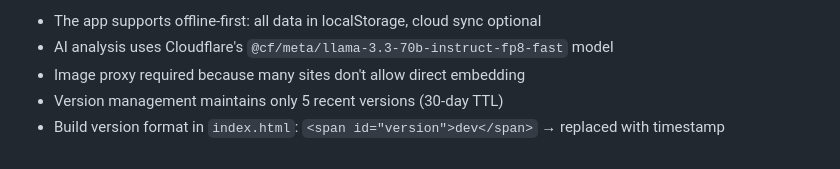
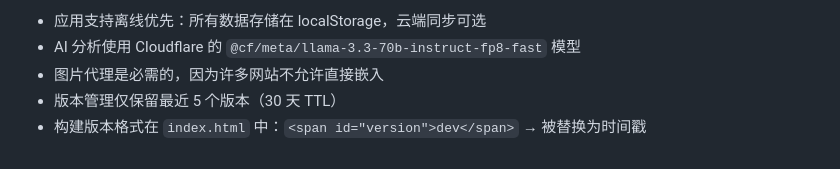
Before and after one commit to falconchen/nav-site, a Markdown page: CLAUDE.md, the part around one of its changes. GitHub-like rendering.

```diff
--- a/CLAUDE.md
+++ b/CLAUDE.md
@@ -154,6 +154,6 @@ Categories and websites stored as nested objects:
 
-- The app supports offline-first: all data in localStorage, cloud sync optional
-- AI analysis uses Cloudflare's `@cf/meta/llama-3.3-70b-instruct-fp8-fast` model
-- Image proxy required because many sites don't allow direct embedding
-- Version management maintains only 5 recent versions (30-day TTL)
-- Build version format in `index.html`: `<span id="version">dev</span>` → replaced with timestamp
+- 应用支持离线优先：所有数据存储在 localStorage，云端同步可选
+- AI 分析使用 Cloudflare 的 `@cf/meta/llama-3.3-70b-instruct-fp8-fast` 模型
+- 图片代理是必需的，因为许多网站不允许直接嵌入
+- 版本管理仅保留最近 5 个版本（30 天 TTL）
+- 构建版本格式在 `index.html` 中：`<span id="version">dev</span>` → 被替换为时间戳
```
Also changed, not shown: other parts of CLAUDE.md (+100 -100 lines).
